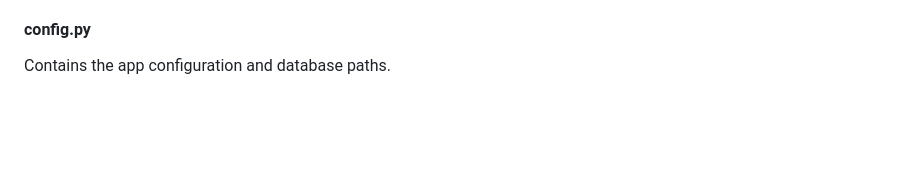
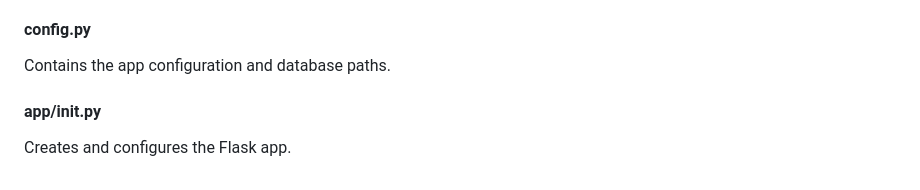
Before and after one commit to Mariam-Paktiawal/ITC-345---Python-Final-Project---Group-6-, a Markdown page: README.md, the part around the change. Rendered like a GitHub page; blank space fills up the shorter version.

Commit message:
Add app init description to README

```diff
--- a/README.md
+++ b/README.md
@@ -268,3 +268,7 @@ The main file used to start the application.
 #### config.py
 
 Contains the app configuration and database paths.
+
+#### app/__init__.py
+
+Creates and configures the Flask app.
```
